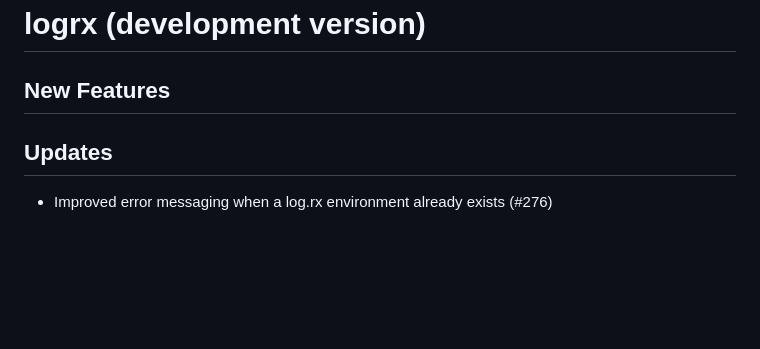
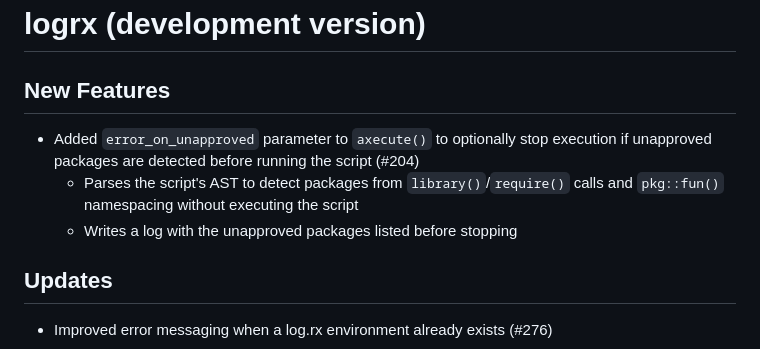
Before and after one commit to pharmaverse/logrx, a Markdown page: NEWS.md, the part around the change. GitHub-like rendering; blank space fills up the shorter version.

Commit message:
docs: update NEWS.md for error_on_unapproved feature (#204)

```diff
--- a/NEWS.md
+++ b/NEWS.md
@@ -1,6 +1,12 @@
 # logrx (development version)
 
 ## New Features
+
+- Added `error_on_unapproved` parameter to `axecute()` to optionally stop execution
+  if unapproved packages are detected before running the script (#204)
+  - Parses the script's AST to detect packages from `library()`/`require()` calls
+    and `pkg::fun()` namespacing without executing the script
+  - Writes a log with the unapproved packages listed before stopping
 
 ## Updates
 
```
